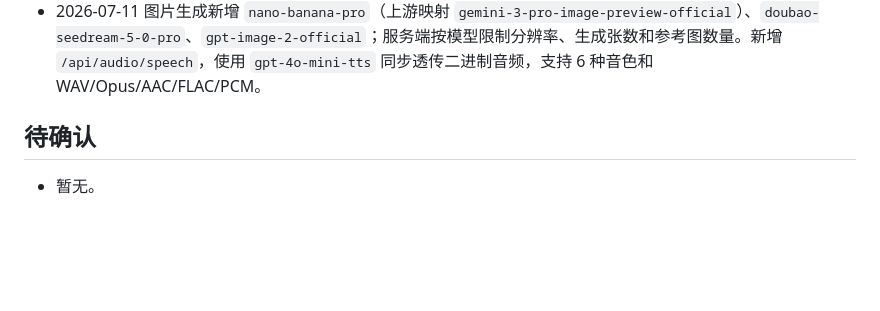
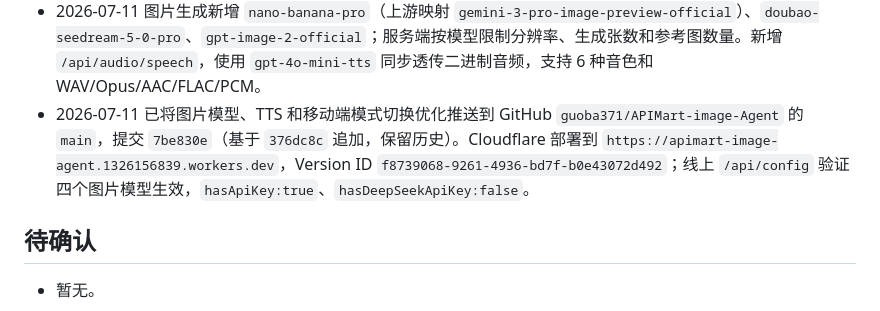
Before and after one commit to guoba371/APIMart-image-Agent, a Markdown page: MEMORY.md, the part around the change. GitHub-like rendering; blank space fills up the shorter version.

Commit message:
Record GitHub and Cloudflare release

```diff
--- a/MEMORY.md
+++ b/MEMORY.md
@@ -33,6 +33,7 @@
 - 2026-06-29 Cloudflare 登录授权恢复后部署成功：`npx wrangler deploy` 发布 `apimart-image-agent` 到 `https://apimart-image-agent.guoshanming1990-45d.workers.dev`，Version ID `5aeb6291-6189-4304-816a-0b19753e038a`。本机直连 workers.dev 会超时，需通过 `127.0.0.1:7897` 代理验证；代理验证 `/` 包含 Grok/Omni 新模型，`/api/config` 返回新模型列表。线上当前未配置 `APIMART_API_KEY` / `DEEPSEEK_API_KEY`，`/api/config` 显示 `hasApiKey:false`、`hasDeepSeekApiKey:false`。
 - 2026-06-29 用户要求改部署到 Cloudflare `1326156839@qq.com's Account`；重新 `npx wrangler login` 后账号为 `1326156839@qq.com`，Account ID `4cc840f10ba6df0ac1780e90159074d0`。`npx wrangler deploy` 发布成功：`https://apimart-image-agent.1326156839.workers.dev`，Version ID `bbc10202-d20a-4d53-a32b-87ef7a520e95`。代理验证 `/` 包含 Grok/Omni 新模型，`/api/config` 返回新模型列表，且 `hasApiKey:true`、`hasDeepSeekApiKey:false`。
 - 2026-07-11 图片生成新增 `nano-banana-pro`（上游映射 `gemini-3-pro-image-preview-official`）、`doubao-seedream-5-0-pro`、`gpt-image-2-official`；服务端按模型限制分辨率、生成张数和参考图数量。新增 `/api/audio/speech`，使用 `gpt-4o-mini-tts` 同步透传二进制音频，支持 6 种音色和 WAV/Opus/AAC/FLAC/PCM。
+- 2026-07-11 已将图片模型、TTS 和移动端模式切换优化推送到 GitHub `guoba371/APIMart-image-Agent` 的 `main`，提交 `7be830e`（基于 `376dc8c` 追加，保留历史）。Cloudflare 部署到 `https://apimart-image-agent.1326156839.workers.dev`，Version ID `f8739068-9261-4936-bd7f-b0e43072d492`；线上 `/api/config` 验证四个图片模型生效，`hasApiKey:true`、`hasDeepSeekApiKey:false`。
 
 ## 待确认
 
```
